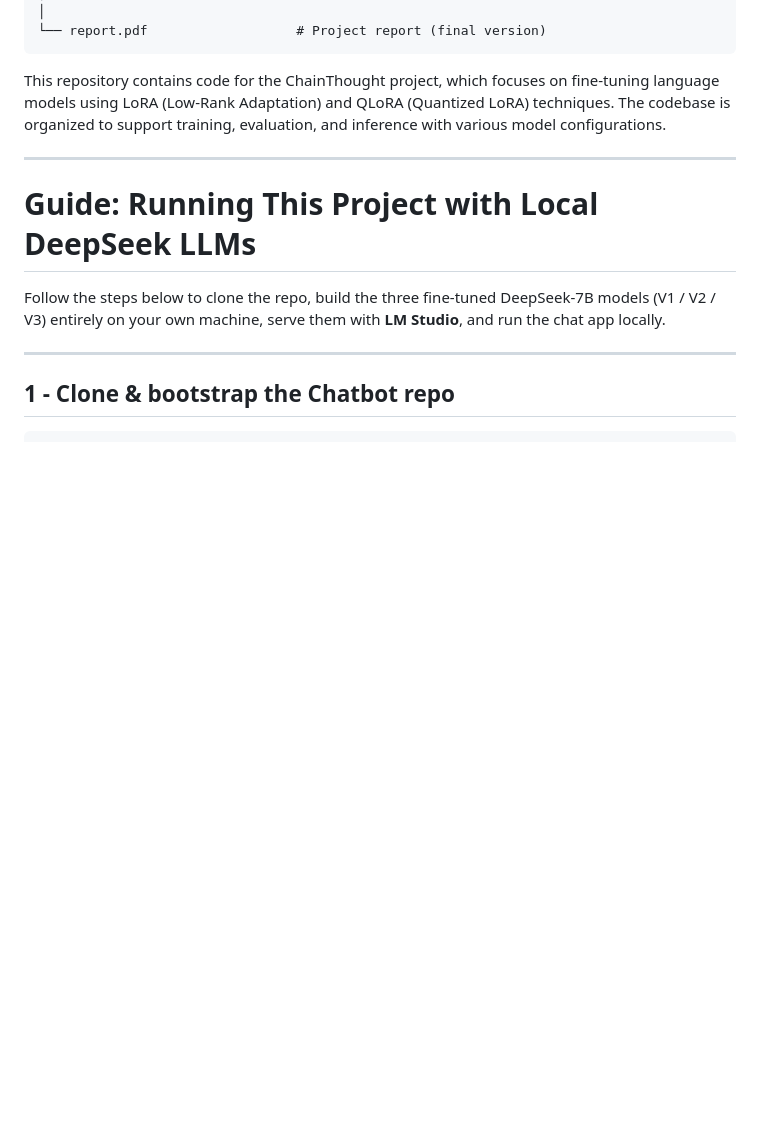
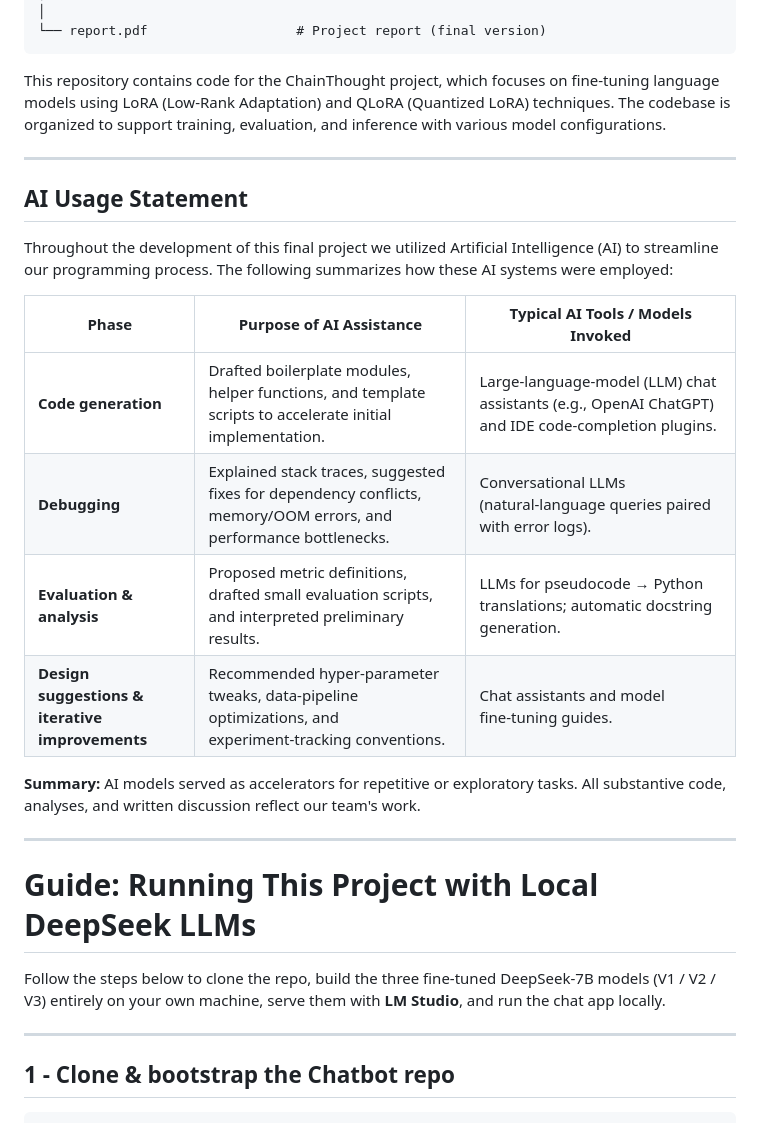
Before and after one commit to ericgulottyjr/ChainThought, a Markdown page: README.md, the part around the change. Rendered like a GitHub page; blank space fills up the shorter version.

````diff
--- a/README.md
+++ b/README.md
@@ -40,6 +40,22 @@ ChainThought/
 ```
 
 This repository contains code for the ChainThought project, which focuses on fine-tuning language models using LoRA (Low-Rank Adaptation) and QLoRA (Quantized LoRA) techniques. The codebase is organized to support training, evaluation, and inference with various model configurations.
+
+---
+
+## AI Usage Statement
+
+Throughout the development of this final project we utilized Artificial Intelligence (AI) to streamline our programming process. The following summarizes how these AI systems were employed:
+
+| Phase | Purpose of AI Assistance | Typical AI Tools / Models Invoked |
+|-------|--------------------------|-----------------------------------|
+| **Code generation** | Drafted boilerplate modules, helper functions, and template scripts to accelerate initial implementation. | Large‑language‑model (LLM) chat assistants (e.g., OpenAI ChatGPT) and IDE code‑completion plugins. |
+| **Debugging** | Explained stack traces, suggested fixes for dependency conflicts, memory/OOM errors, and performance bottlenecks. | Conversational LLMs (natural‑language queries paired with error logs). |
+| **Evaluation & analysis** | Proposed metric definitions, drafted small evaluation scripts, and interpreted preliminary results. | LLMs for pseudocode → Python translations; automatic docstring generation. |
+| **Design suggestions & iterative improvements** | Recommended hyper‑parameter tweaks, data‑pipeline optimizations, and experiment‑tracking conventions. | Chat assistants and model fine‑tuning guides. |
+
+**Summary:** AI models served as accelerators for repetitive or exploratory tasks. All substantive code, analyses, and written discussion reflect our team's work.
+
 
 ---
 
````
